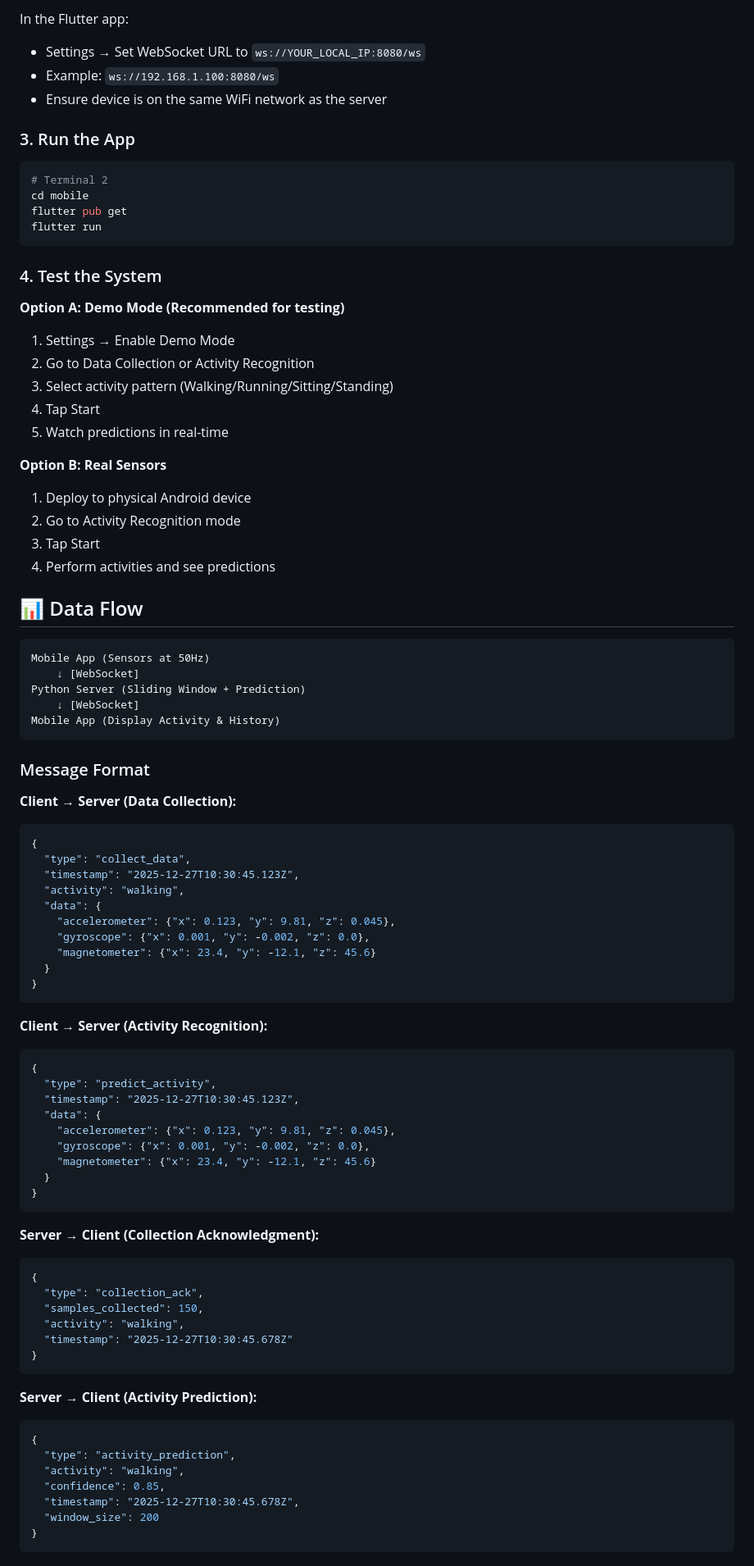
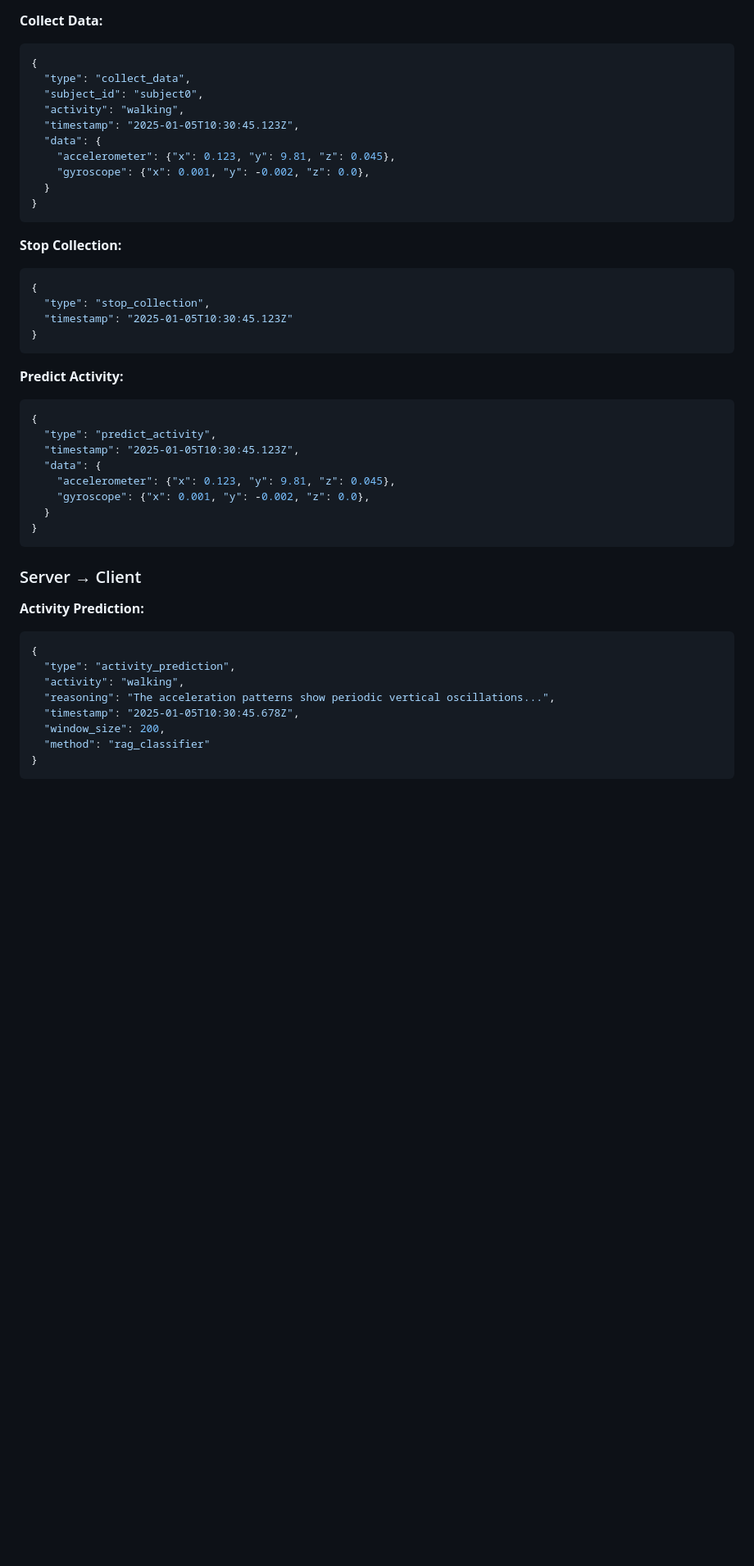
Before and after one commit to hanzjk/rag-har-app, a Markdown page: README.md, the part around one of its changes. Shown at 82% size. Drawn GitHub-style; blank space fills up the shorter version.

````diff
--- a/README.md
+++ b/README.md
@@ -156,89 +154,48 @@ Find your local IP address:
-In the Flutter app:
-- Settings → Set WebSocket URL to `ws://YOUR_LOCAL_IP:8080/ws`
-- Example: `ws://192.168.1.100:8080/ws`
-- Ensure device is on the same WiFi network as the server
-
-### 3. Run the App
-
-```bash
-# Terminal 2
-cd mobile
-flutter pub get
-flutter run
-```
-
-### 4. Test the System
-
-**Option A: Demo Mode (Recommended for testing)**
-1. Settings → Enable Demo Mode
-2. Go to Data Collection or Activity Recognition
-3. Select activity pattern (Walking/Running/Sitting/Standing)
-4. Tap Start
-5. Watch predictions in real-time
-
-**Option B: Real Sensors**
-1. Deploy to physical Android device
-2. Go to Activity Recognition mode
-3. Tap Start
-4. Perform activities and see predictions
-
-## 📊 Data Flow
-
-```
-Mobile App (Sensors at 50Hz)
-    ↓ [WebSocket]
-Python Server (Sliding Window + Prediction)
-    ↓ [WebSocket]
-Mobile App (Display Activity & History)
-```
-
-### Message Format
-
-**Client → Server (Data Collection):**
+**Collect Data:**
 ```json
 {
   "type": "collect_data",
-  "timestamp": "2025-12-27T10:30:45.123Z",
+  "subject_id": "subject0",
   "activity": "walking",
+  "timestamp": "2025-01-05T10:30:45.123Z",
   "data": {
     "accelerometer": {"x": 0.123, "y": 9.81, "z": 0.045},
     "gyroscope": {"x": 0.001, "y": -0.002, "z": 0.0},
-    "magnetometer": {"x": 23.4, "y": -12.1, "z": 45.6}
   }
 }
 ```
 
-**Client → Server (Activity Recognition):**
+**Stop Collection:**
+```json
+{
+  "type": "stop_collection",
+  "timestamp": "2025-01-05T10:30:45.123Z"
+}
+```
+
+**Predict Activity:**
 ```json
 {
   "type": "predict_activity",
-  "timestamp": "2025-12-27T10:30:45.123Z",
+  "timestamp": "2025-01-05T10:30:45.123Z",
   "data": {
     "accelerometer": {"x": 0.123, "y": 9.81, "z": 0.045},
     "gyroscope": {"x": 0.001, "y": -0.002, "z": 0.0},
-    "magnetometer": {"x": 23.4, "y": -12.1, "z": 45.6}
   }
 }
 ```
 
-**Server → Client (Collection Acknowledgment):**
-```json
-{
-  "type": "collection_ack",
-  "samples_collected": 150,
-  "activity": "walking",
-  "timestamp": "2025-12-27T10:30:45.678Z"
-}
-```
+### Server → Client
 
-**Server → Client (Activity Prediction):**
+**Activity Prediction:**
 ```json
 {
   "type": "activity_prediction",
   "activity": "walking",
-  "confidence": 0.85,
-  "timestamp": "2025-12-27T10:30:45.678Z",
-  "window_size": 200
+  "reasoning": "The acceleration patterns show periodic vertical oscillations...",
+  "timestamp": "2025-01-05T10:30:45.678Z",
+  "window_size": 200,
+  "method": "rag_classifier"
 }
 ```
 
````
Also changed, not shown: other parts of README.md (+137 -139 lines).
